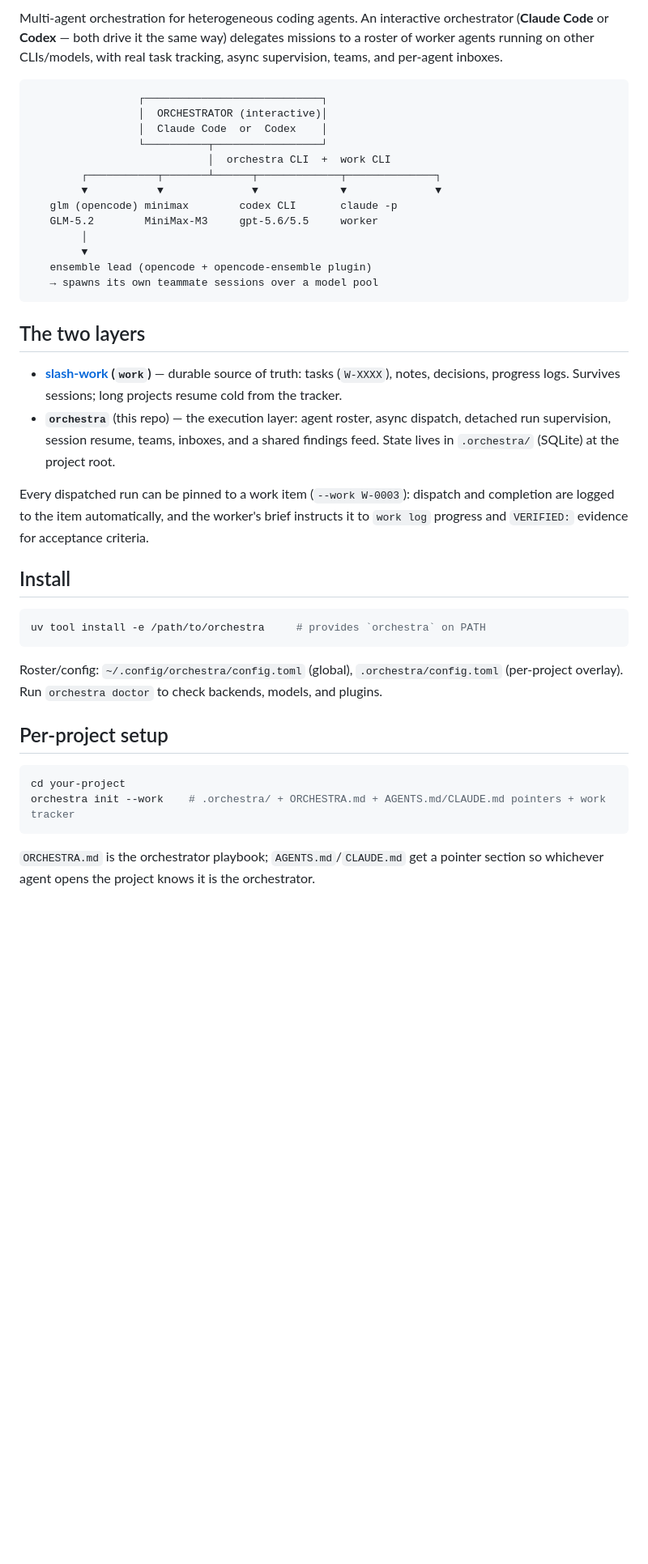
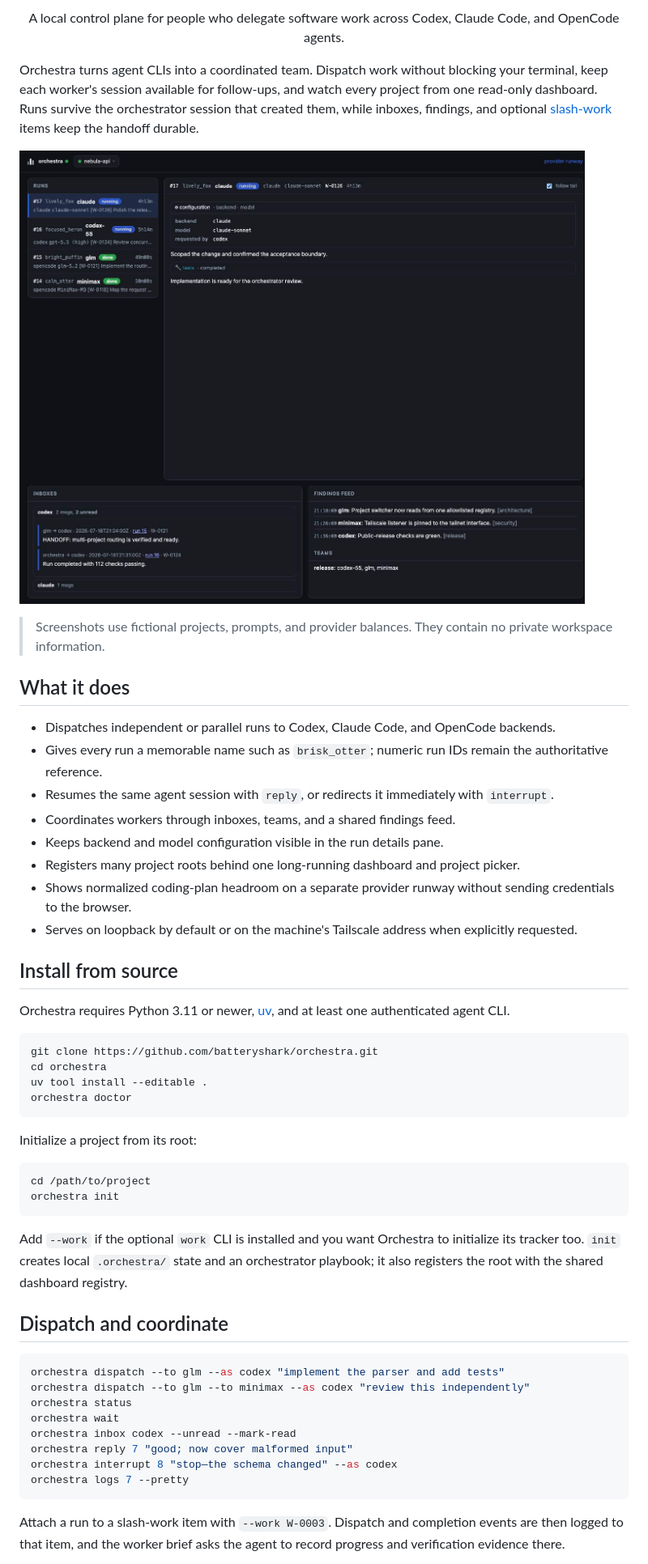
Before and after one commit to batteryshark/orchestra-legacy, a Markdown page: README.md, the part around one of its changes. Shown at 81% size. Drawn GitHub-style; pictures changed too: docs/screenshots/dashboard.jpg (added); blank space fills up the shorter version.

````diff
--- a/README.md
+++ b/README.md
@@ -2,54 +4,57 @@
 
-Multi-agent orchestration for heterogeneous coding agents. An interactive orchestrator
-(**Claude Code** or **Codex** — both drive it the same way) delegates missions to a roster of
-worker agents running on other CLIs/models, with real task tracking, async supervision,
-teams, and per-agent inboxes.
+<p align="center">
+  A local control plane for people who delegate software work across Codex, Claude Code, and OpenCode agents.
+</p>
 
-```
-                 ┌────────────────────────────┐
-                 │  ORCHESTRATOR (interactive)│
-                 │  Claude Code  or  Codex    │
-                 └──────────┬─────────────────┘
-                            │  orchestra CLI  +  work CLI
-        ┌───────────┬───────┴──────┬─────────────┬──────────────┐
-        ▼           ▼              ▼             ▼              ▼
-   glm (opencode) minimax        codex CLI       claude -p
-   GLM-5.2        MiniMax-M3     gpt-5.6/5.5     worker
-        │
-        ▼
-   ensemble lead (opencode + opencode-ensemble plugin)
-   → spawns its own teammate sessions over a model pool
+Orchestra turns agent CLIs into a coordinated team. Dispatch work without blocking your terminal, keep each worker's session available for follow-ups, and watch every project from one read-only dashboard. Runs survive the orchestrator session that created them, while inboxes, findings, and optional [slash-work](https://github.com/batteryshark/slash-work) items keep the handoff durable.
+
+![Orchestra dashboard showing fictional projects and runs](docs/screenshots/dashboard.jpg)
+
+> Screenshots use fictional projects, prompts, and provider balances. They contain no private workspace information.
+
+## What it does
+
+- Dispatches independent or parallel runs to Codex, Claude Code, and OpenCode backends.
+- Gives every run a memorable name such as `brisk_otter`; numeric run IDs remain the authoritative reference.
+- Resumes the same agent session with `reply`, or redirects it immediately with `interrupt`.
+- Coordinates workers through inboxes, teams, and a shared findings feed.
+- Keeps backend and model configuration visible in the run details pane.
+- Registers many project roots behind one long-running dashboard and project picker.
+- Shows normalized coding-plan headroom on a separate provider runway without sending credentials to the browser.
+- Serves on loopback by default or on the machine's Tailscale address when explicitly requested.
+
+## Install from source
+
+Orchestra requires Python 3.11 or newer, [uv](https://docs.astral.sh/uv/), and at least one authenticated agent CLI.
+
+```sh
+git clone https://github.com/batteryshark/orchestra.git
+cd orchestra
+uv tool install --editable .
+orchestra doctor
 ```
 
-## The two layers
-
-- **[slash-work](https://github.com/batteryshark/slash-work) (`work`)** — durable source of
-  truth: tasks (`W-XXXX`), notes, decisions, progress logs. Survives sessions; long projects
-  resume cold from the tracker.
-- **`orchestra`** (this repo) — the execution layer: agent roster, async dispatch, detached
-  run supervision, session resume, teams, inboxes, and a shared findings feed. State lives in
-  `.orchestra/` (SQLite) at the project root.
-
-Every dispatched run can be pinned to a work item (`--work W-0003`): dispatch and completion
-are logged to the item automatically, and the worker's brief instructs it to `work log`
-progress and `VERIFIED:` evidence for acceptance criteria.
-
-## Install
+Initialize a project from its root:
 
 ```sh
-uv tool install -e /path/to/orchestra     # provides `orchestra` on PATH
+cd /path/to/project
+orchestra init
 ```
 
-Roster/config: `~/.config/orchestra/config.toml` (global), `.orchestra/config.toml`
-(per-project overlay). Run `orchestra doctor` to check backends, models, and plugins.
+Add `--work` if the optional `work` CLI is installed and you want Orchestra to initialize its tracker too. `init` creates local `.orchestra/` state and an orchestrator playbook; it also registers the root with the shared dashboard registry.
 
-## Per-project setup
+## Dispatch and coordinate
 
 ```sh
-cd your-project
-orchestra init --work    # .orchestra/ + ORCHESTRA.md + AGENTS.md/CLAUDE.md pointers + work tracker
+orchestra dispatch --to glm --as codex "implement the parser and add tests"
+orchestra dispatch --to glm --to minimax --as codex "review this independently"
+orchestra status
+orchestra wait
+orchestra inbox codex --unread --mark-read
+orchestra reply 7 "good; now cover malformed input"
+orchestra interrupt 8 "stop—the schema changed" --as codex
+orchestra logs 7 --pretty
 ```
 
-`ORCHESTRA.md` is the orchestrator playbook; `AGENTS.md`/`CLAUDE.md` get a pointer section so
-whichever agent opens the project knows it is the orchestrator.
+Attach a run to a slash-work item with `--work W-0003`. Dispatch and completion events are then logged to that item, and the worker brief asks the agent to record progress and verification evidence there.
 
````
Also changed, not shown: other parts of README.md (+51 -84 lines), SECURITY.md (added, +9 -0 lines), docs/screenshots/dashboard-mobile.jpg (added), docs/screenshots/provider-runway.jpg (added), 7 other files.
